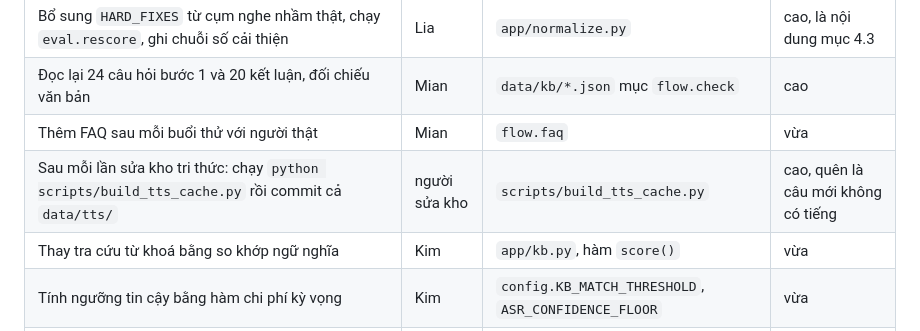
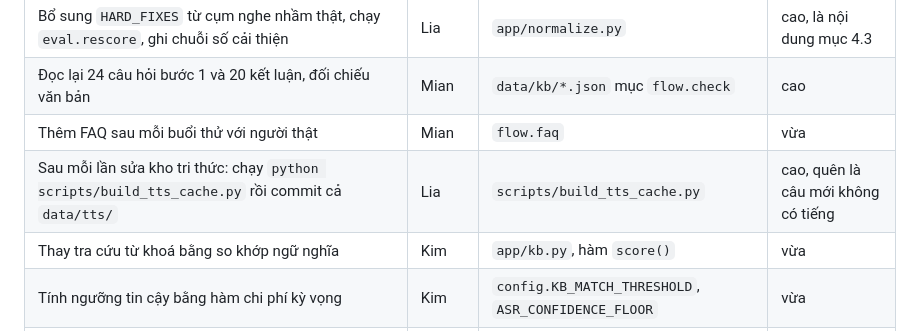
Before and after one commit to nynyann/kiosk-AI, a Markdown page: TONG-HOP.md, the part around the change. Rendered like a GitHub page.

Commit message:
Update contributor name for knowledge base edits

```diff
--- a/TONG-HOP.md
+++ b/TONG-HOP.md
@@ -520,7 +520,7 @@ Lần cập nhật 15/09/2026 (56f40dd) thay đổi gì:
 | Bổ sung `HARD_FIXES` từ cụm nghe nhầm thật, chạy `eval.rescore`, ghi chuỗi số cải thiện | Lia | `app/normalize.py` | cao, là nội dung mục 4.3 |
 | Đọc lại 24 câu hỏi bước 1 và 20 kết luận, đối chiếu văn bản | Mian | `data/kb/*.json` mục `flow.check` | cao |
 | Thêm FAQ sau mỗi buổi thử với người thật | Mian | `flow.faq` | vừa |
-| Sau mỗi lần sửa kho tri thức: chạy `python scripts/build_tts_cache.py` rồi commit cả `data/tts/` | người sửa kho | `scripts/build_tts_cache.py` | cao, quên là câu mới không có tiếng |
+| Sau mỗi lần sửa kho tri thức: chạy `python scripts/build_tts_cache.py` rồi commit cả `data/tts/` | Lia | `scripts/build_tts_cache.py` | cao, quên là câu mới không có tiếng |
 | Thay tra cứu từ khoá bằng so khớp ngữ nghĩa | Kim | `app/kb.py`, hàm `score()` | vừa |
 | Tính ngưỡng tin cậy bằng hàm chi phí kỳ vọng | Kim | `config.KB_MATCH_THRESHOLD`, `ASR_CONFIDENCE_FLOOR` | vừa |
 | Thử với 3 đến 5 người cao tuổi thật, ghi thời gian hoàn thành và chỗ vấp | cả nhóm | | cao |
```
